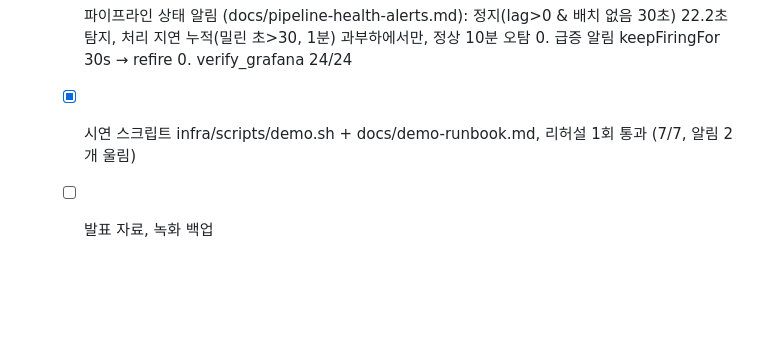
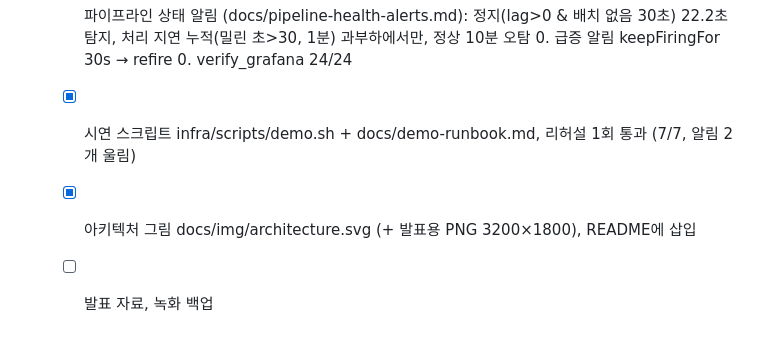
Before and after one commit to hyojin0226/capstone2, a Markdown page: CLAUDE.md, the part around the change. Drawn GitHub-style; blank space fills up the shorter version.

Commit message:
Add architecture diagram (SVG + presentation PNG) to README
Co-Authored-By: Claude Opus 5.5 <noreply@anthropic.com>

```diff
--- a/CLAUDE.md
+++ b/CLAUDE.md
@@ -177,4 +177,5 @@ docs/              # 설계 결정 기록(ADR), 성능 실험 결과
   - [x] 파이프라인 상태 알림 (docs/pipeline-health-alerts.md): 정지(lag>0 & 배치 없음 30초) 22.2초 탐지, 처리 지연 누적(밀린 초>30, 1분) 과부하에서만,
     정상 10분 오탐 0. 급증 알림 keepFiringFor 30s → refire 0. verify_grafana 24/24
   - [x] 시연 스크립트 infra/scripts/demo.sh + docs/demo-runbook.md, 리허설 1회 통과 (7/7, 알림 2개 울림)
+  - [x] 아키텍처 그림 docs/img/architecture.svg (+ 발표용 PNG 3200×1800), README에 삽입
   - [ ] 발표 자료, 녹화 백업
```
Also changed, not shown: README.md (+8 -0 lines), docs/img/architecture.png (added), 1 other file.
